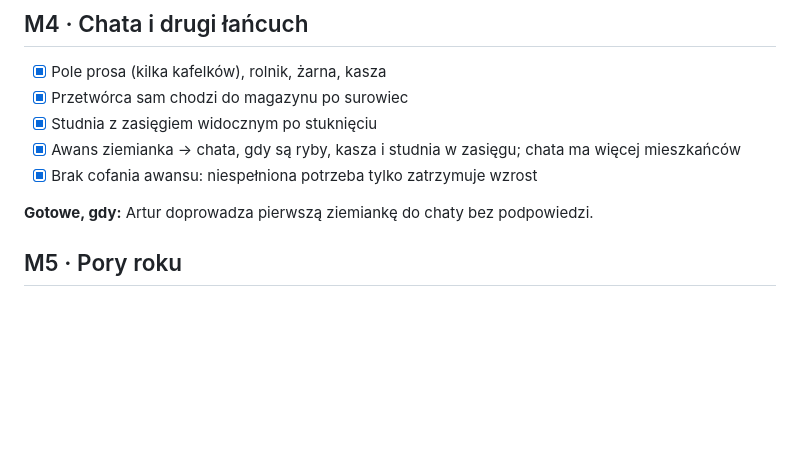
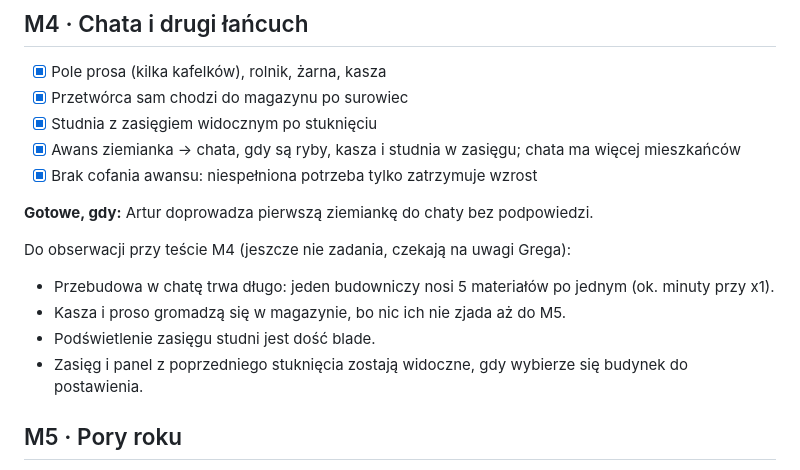
Before and after one commit to gfudro/grod, a Markdown page: docs/ROADMAP.md, the part around the change. Rendered like a GitHub page; blank space fills up the shorter version.

Commit message:
Zapisz uwagi do obserwacji po M4
Co-Authored-By: Claude Opus 5.5 <noreply@anthropic.com>

```diff
--- a/docs/ROADMAP.md
+++ b/docs/ROADMAP.md
@@ -57,6 +57,13 @@ Każdy etap kończy się wersją, którą Artur może otworzyć na iPadzie. Kole
 
 **Gotowe, gdy:** Artur doprowadza pierwszą ziemiankę do chaty bez podpowiedzi.
 
+Do obserwacji przy teście M4 (jeszcze nie zadania, czekają na uwagi Grega):
+
+- Przebudowa w chatę trwa długo: jeden budowniczy nosi 5 materiałów po jednym (ok. minuty przy x1).
+- Kasza i proso gromadzą się w magazynie, bo nic ich nie zjada aż do M5.
+- Podświetlenie zasięgu studni jest dość blade.
+- Zasięg i panel z poprzedniego stuknięcia zostają widoczne, gdy wybierze się budynek do postawienia.
+
 ## M5 · Pory roku
 
 - [ ] Cykl czterech pór roku, 3–4 minuty każda przy x1, ikona pory roku na pasku
```
